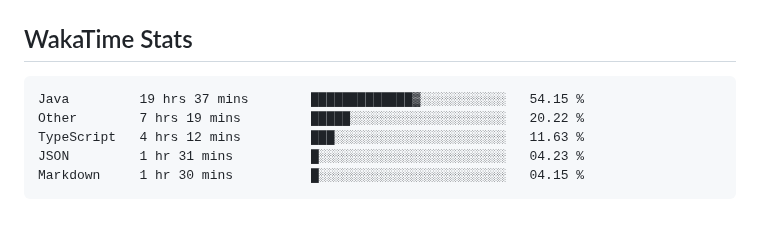
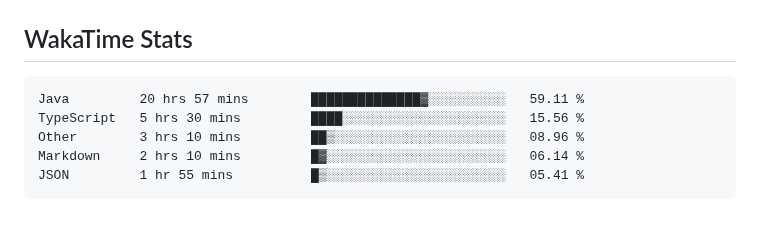
Before and after one commit to usrivastava92/usrivastava92, a Markdown page: README.md, the part around the change. GitHub-like rendering.

Commit message:
Updated waka-readme graph with new metrics

````diff
--- a/README.md
+++ b/README.md
@@ -66,11 +66,11 @@ I enjoy building high-scale backend services, platform foundations, and develope
 <!--START_SECTION:waka-->
 
 ```txt
-Java         19 hrs 37 mins        █████████████▓░░░░░░░░░░░   54.15 %
-Other        7 hrs 19 mins         █████░░░░░░░░░░░░░░░░░░░░   20.22 %
-TypeScript   4 hrs 12 mins         ███░░░░░░░░░░░░░░░░░░░░░░   11.63 %
-JSON         1 hr 31 mins          █░░░░░░░░░░░░░░░░░░░░░░░░   04.23 %
-Markdown     1 hr 30 mins          █░░░░░░░░░░░░░░░░░░░░░░░░   04.15 %
+Java         20 hrs 57 mins        ██████████████▓░░░░░░░░░░   59.11 %
+TypeScript   5 hrs 30 mins         ████░░░░░░░░░░░░░░░░░░░░░   15.56 %
+Other        3 hrs 10 mins         ██▒░░░░░░░░░░░░░░░░░░░░░░   08.96 %
+Markdown     2 hrs 10 mins         █▓░░░░░░░░░░░░░░░░░░░░░░░   06.14 %
+JSON         1 hr 55 mins          █▒░░░░░░░░░░░░░░░░░░░░░░░   05.41 %
 ```
 
 <!--END_SECTION:waka-->
````
